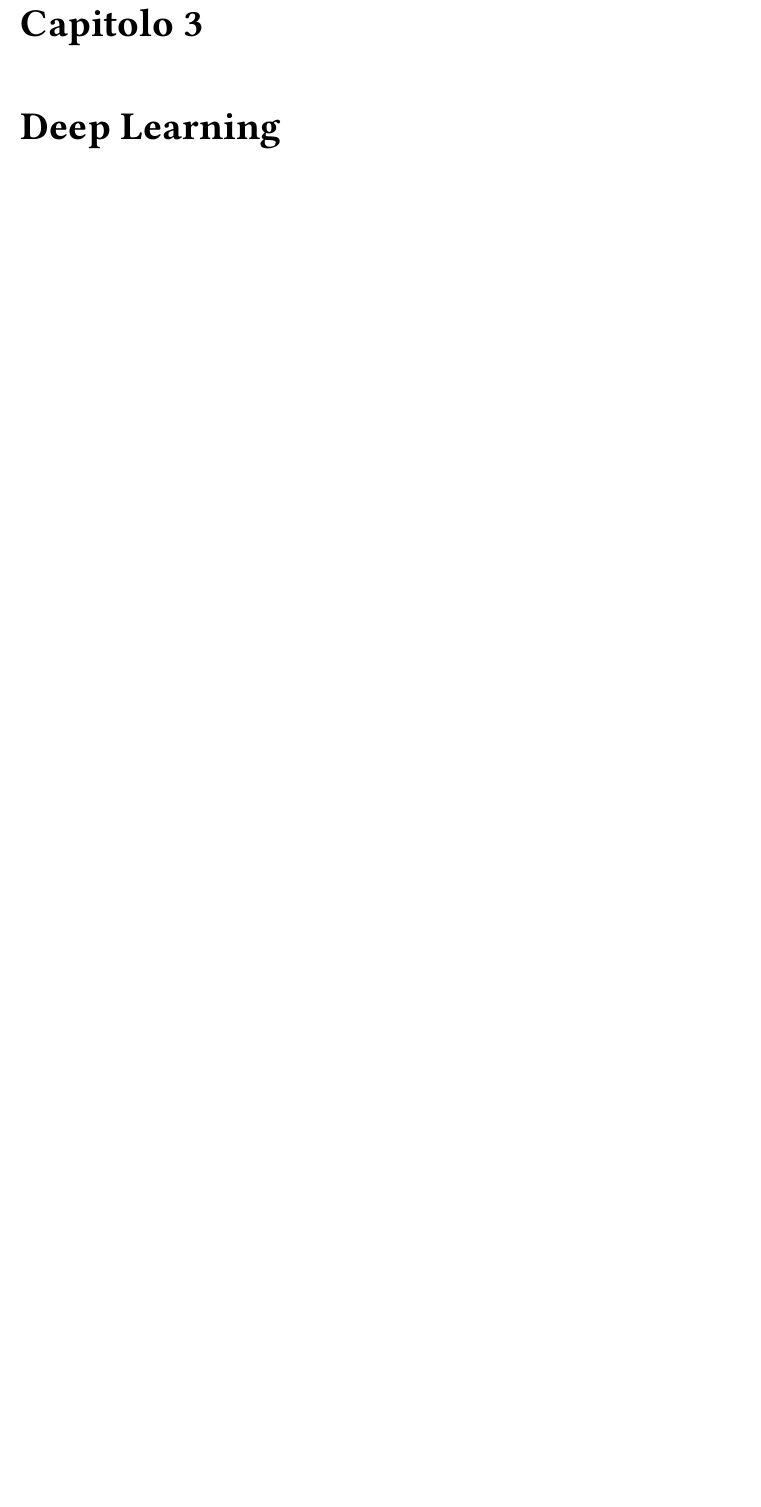
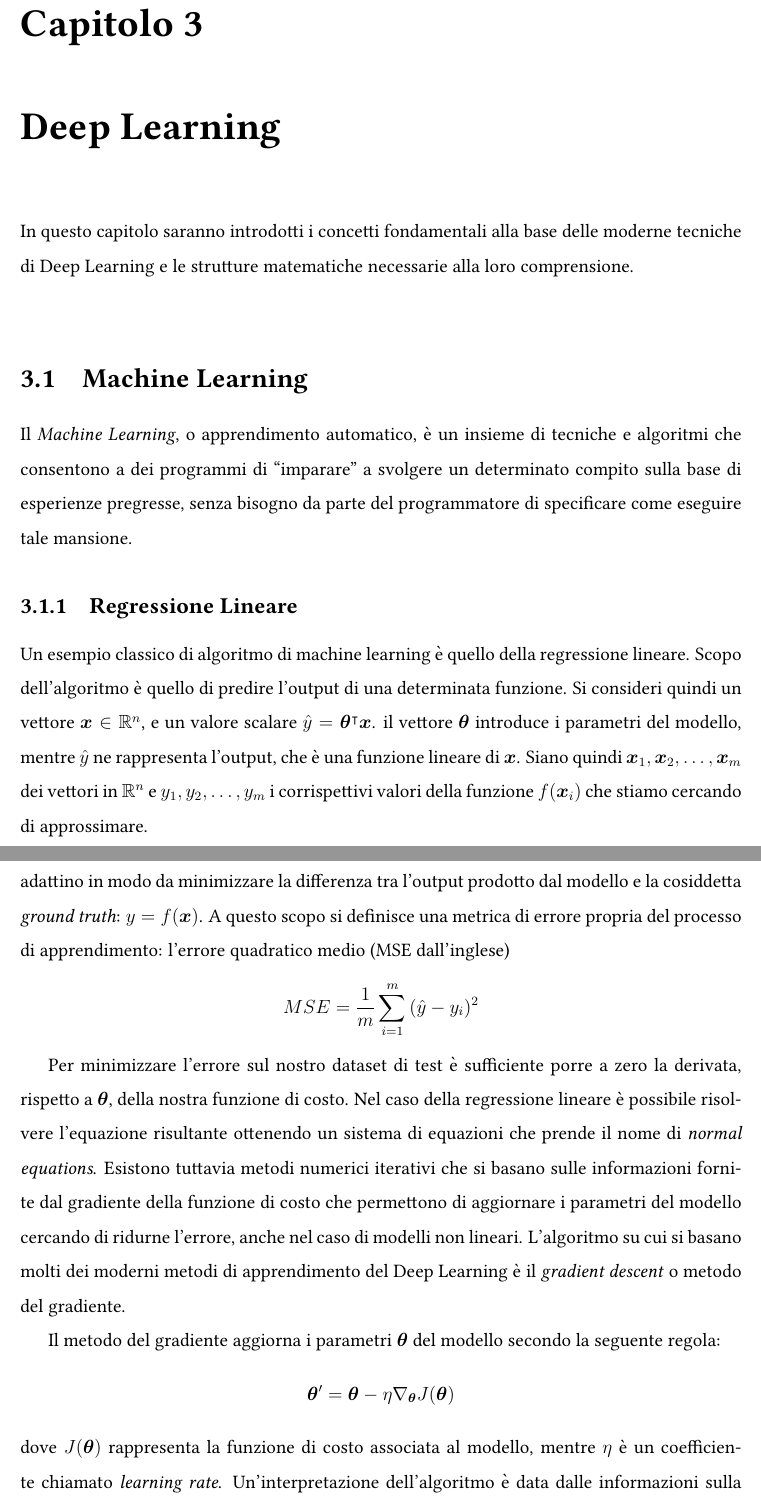
Before and after one commit to crybot/indoor-localization-deep-learning, a LaTeX document (main.tex, which reads latex/chapter2.tex): part of page 11 of 16 before the commit and two parts of pages 10 and 11 of 18 after it, the two joined at a grey line, cut so that both start at the same text, the shorter picture padded with empty space. Compiled offline with pdfLaTeX.

Commit message:
Add introduction to machine learning section and linear regression example

```diff
--- /dev/null
+++ b/latex/chapter2.tex
@@ -0,0 +1,49 @@
+\documentclass{standalone}
+
+\begin{document}
+In questo capitolo saranno introdotti i concetti fondamentali alla base delle
+moderne tecniche di Deep Learning e le strutture matematiche necessarie alla
+loro comprensione. \\
+
+\section{Machine Learning}
+Il \emph{Machine Learning}, o apprendimento automatico, è un insieme di
+tecniche e algoritmi che consentono a dei programmi di ``imparare'' a svolgere
+un determinato compito sulla base di esperienze pregresse, senza bisogno da
+parte del programmatore di specificare come eseguire tale mansione.
+\subsection{Regressione Lineare}
+Un esempio classico di algoritmo di machine learning è quello della regressione
+lineare. Scopo dell'algoritmo è quello di predire l'output di una determinata
+funzione.  Si consideri quindi un vettore $ \bm x \in \mathbb{R}^n $, e
+un valore scalare $\hat{y} = \bm \theta^\intercal \bm x$. il
+vettore $\bm \theta$ introduce i parametri del modello, mentre
+$\hat{y}$ ne rappresenta l'output, che è una funzione lineare di $\bm
+x$. Siano quindi $ \bm x_1, \bm x_2, \dotsc, \bm x_m $ dei vettori in
+$\mathbb{R}^n$ e  $ y_1, y_2, \dotsc, y_m $ i corrispettivi valori della
+funzione $f(\bm x_i)$ che stiamo cercando di approssimare.
+
+Perchè la funzione $\hat{y}(\bm x)$ approssimi $f(\bm x)$ è necessario che i
+parametri $\bm \theta$ del modello si adattino in modo da minimizzare la differenza
+tra l'output prodotto dal modello e la cosiddetta \emph{ground truth}: $y =
+f(\bm x)$. A questo scopo si definisce una metrica di errore propria del
+processo di apprendimento: l'errore quadratico medio (MSE dall'inglese)
+$$MSE = \frac{1}{m} \sum_{i=1}^m{(\hat{y} - y_i)^2}$$
+
+Per minimizzare l'errore sul nostro dataset di test è sufficiente porre a zero
+la derivata, rispetto a $\bm \theta$, della nostra funzione di costo. Nel caso
+della regressione lineare è possibile risolvere l'equazione risultante
+ottenendo un sistema di equazioni che prende il nome di
+\emph{normal equations}.
+Esistono tuttavia metodi numerici iterativi che si basano sulle informazioni
+fornite dal gradiente della funzione di costo che permettono di aggiornare i
+parametri del modello cercando di ridurne l'errore, anche nel caso di modelli
+non lineari. L'algoritmo su cui si basano molti dei moderni metodi di
+apprendimento del Deep Learning è il \emph{gradient descent} o metodo del
+gradiente.
+
+Il metodo del gradiente aggiorna i parametri $\bm \theta$ del modello secondo
+la seguente regola:
+$$ \bm \theta' = \bm \theta - \eta \nabla_{\bm \theta} J(\bm \theta) $$
+dove $J(\bm \theta)$ rappresenta la funzione di costo associata al modello,
+mentre $\eta$ è un coefficiente chiamato \emph{learning rate}.
+%Intuizione gradient descent
+Un'interpretazione dell'algoritmo è data dalle informazioni sulla monotonia
--- a/main.tex
+++ b/main.tex
@@ -12,6 +12,8 @@
 \usepackage{graphicx}
 \usepackage{amsmath}
 \usepackage{pgfplots}
+\usepackage{amssymb}
+\usepackage{bm}
 % \usepackage[strict]{changepage}
 % \usepackage[utf8]{inputenc}
 
```
Also changed, not shown: main.pdf, latex/chapter2.tex (47 more changed lines), main.tex (2 more changed lines).
